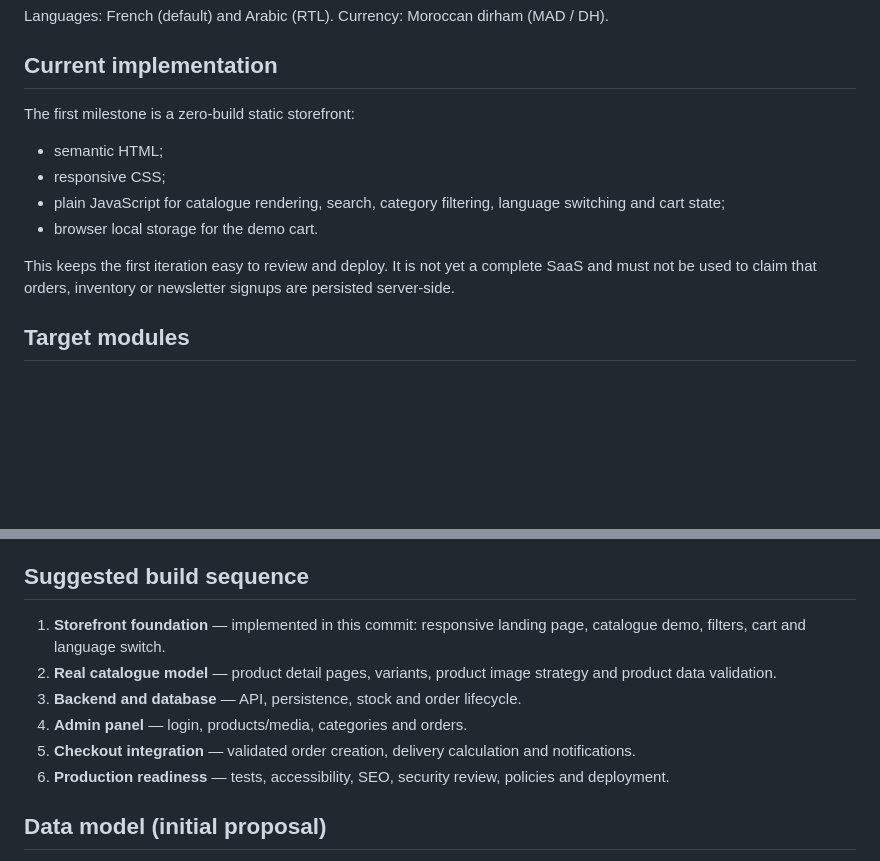
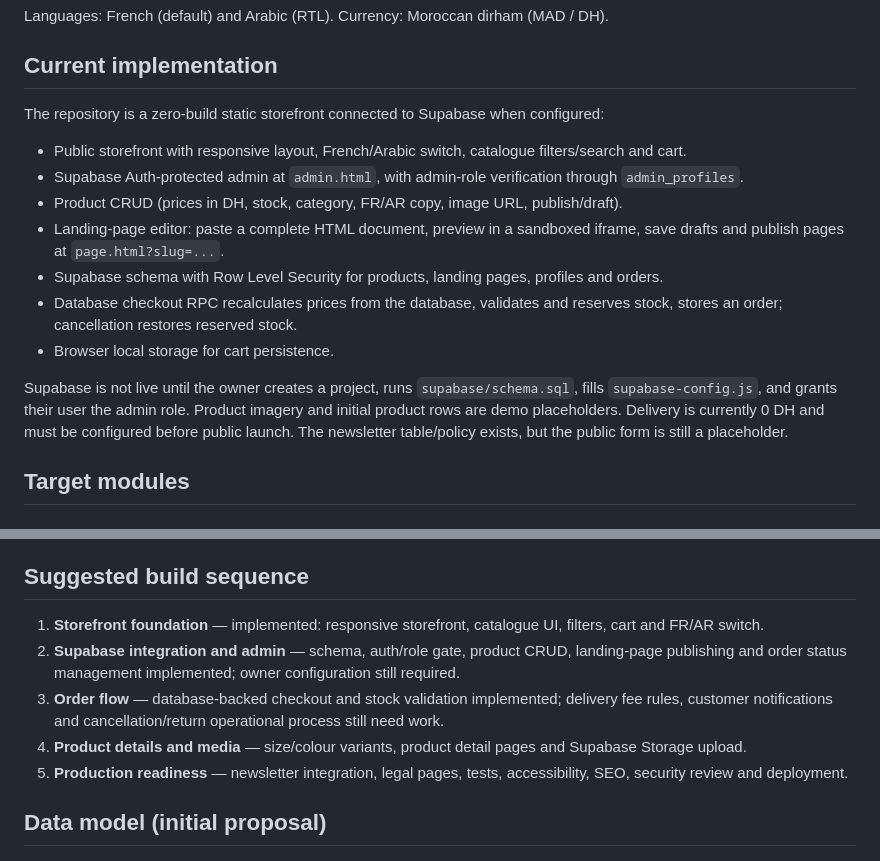
Before and after one commit to sbaymik/store-Boutiblanca, a Markdown page: docs/ARCHITECTURE.md, 2 parts joined by grey strips. Rendered like a GitHub page; blank space fills up the shorter version.

Commit message:
Update architecture roadmap for Supabase admin and checkout

```diff
--- a/docs/ARCHITECTURE.md
+++ b/docs/ARCHITECTURE.md
@@ -8,13 +8,16 @@ Languages: French (default) and Arabic (RTL). Currency: Moroccan dirham (MAD / D
 
 ## Current implementation
 
-The first milestone is a zero-build static storefront:
-- semantic HTML;
-- responsive CSS;
-- plain JavaScript for catalogue rendering, search, category filtering, language switching and cart state;
-- browser local storage for the demo cart.
+The repository is a zero-build static storefront connected to Supabase when configured:
+- Public storefront with responsive layout, French/Arabic switch, catalogue filters/search and cart.
+- Supabase Auth-protected admin at `admin.html`, with admin-role verification through `admin_profiles`.
+- Product CRUD (prices in DH, stock, category, FR/AR copy, image URL, publish/draft).
+- Landing-page editor: paste a complete HTML document, preview in a sandboxed iframe, save drafts and publish pages at `page.html?slug=...`.
+- Supabase schema with Row Level Security for products, landing pages, profiles and orders.
+- Database checkout RPC recalculates prices from the database, validates and reserves stock, stores an order; cancellation restores reserved stock.
+- Browser local storage for cart persistence.
 
-This keeps the first iteration easy to review and deploy. It is not yet a complete SaaS and must not be used to claim that orders, inventory or newsletter signups are persisted server-side.
+Supabase is not live until the owner creates a project, runs `supabase/schema.sql`, fills `supabase-config.js`, and grants their user the admin role. Product imagery and initial product rows are demo placeholders. Delivery is currently 0 DH and must be configured before public launch. The newsletter table/policy exists, but the public form is still a placeholder.
 
 ## Target modules
 
@@ -52,12 +55,11 @@ This keeps the first iteration easy to review and deploy. It is not yet a comple
 
 ## Suggested build sequence
 
-1. **Storefront foundation** — implemented in this commit: responsive landing page, catalogue demo, filters, cart and language switch.
-2. **Real catalogue model** — product detail pages, variants, product image strategy and product data validation.
-3. **Backend and database** — API, persistence, stock and order lifecycle.
-4. **Admin panel** — login, products/media, categories and orders.
-5. **Checkout integration** — validated order creation, delivery calculation and notifications.
-6. **Production readiness** — tests, accessibility, SEO, security review, policies and deployment.
+1. **Storefront foundation** — implemented: responsive storefront, catalogue UI, filters, cart and FR/AR switch.
+2. **Supabase integration and admin** — schema, auth/role gate, product CRUD, landing-page publishing and order status management implemented; owner configuration still required.
+3. **Order flow** — database-backed checkout and stock validation implemented; delivery fee rules, customer notifications and cancellation/return operational process still need work.
+4. **Product details and media** — size/colour variants, product detail pages and Supabase Storage upload.
+5. **Production readiness** — newsletter integration, legal pages, tests, accessibility, SEO, security review and deployment.
 
 ## Data model (initial proposal)
 
```
